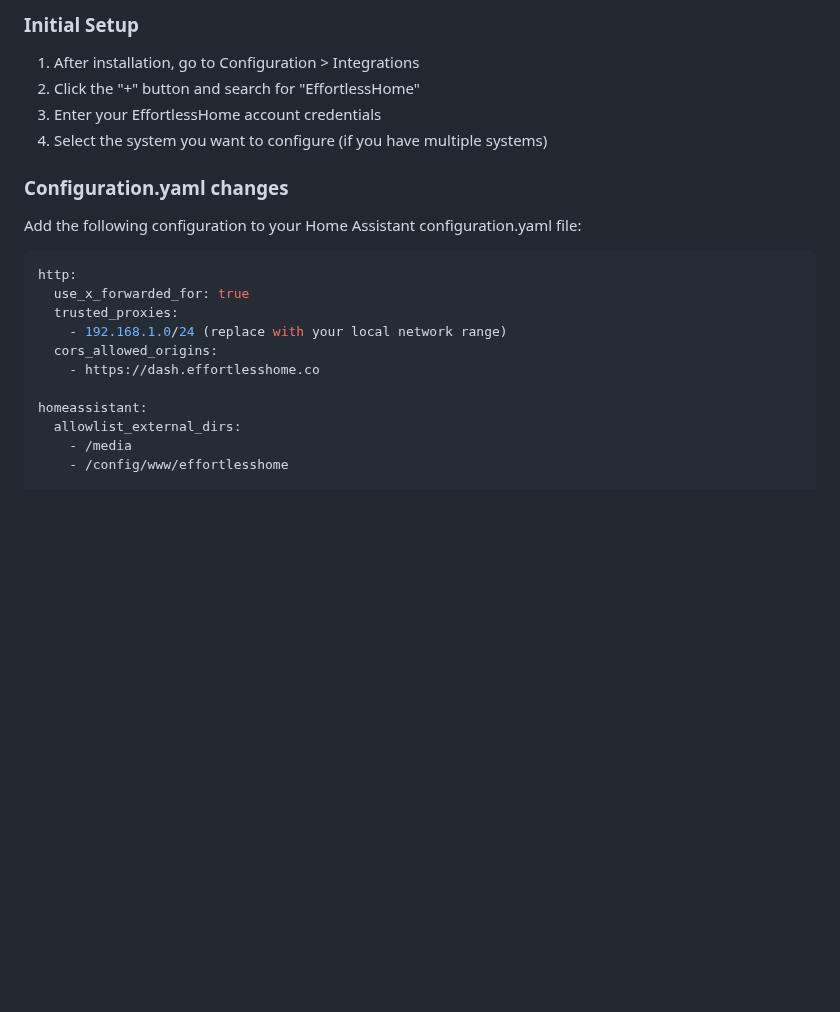
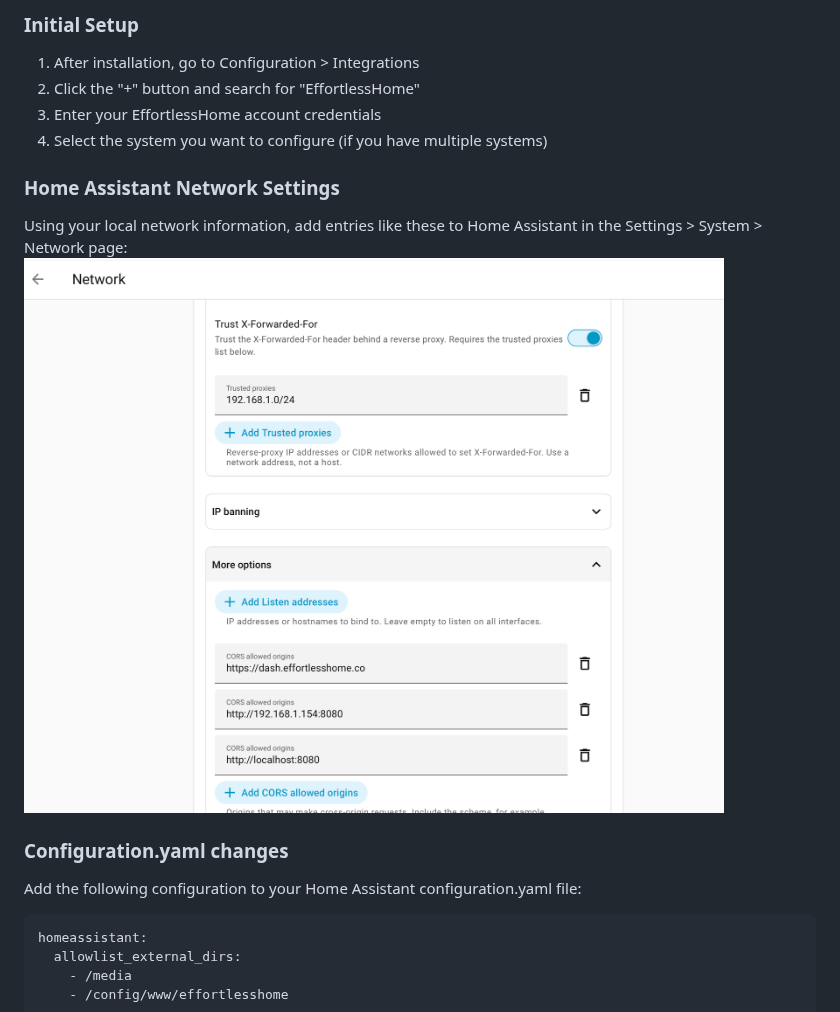
Before and after one commit to EffortlessHome/EffortlessHome, a Markdown page: README.md, the part around the change. GitHub-like rendering; pictures changed too: app_screenshots/networkconfig.png (added); blank space fills up the shorter version.

````diff
--- a/README.md
+++ b/README.md
@@ -158,18 +158,15 @@ Easy area and label management — no YAML required.
 3. Enter your EffortlessHome account credentials
 4. Select the system you want to configure (if you have multiple systems)
 
+### Home Assistant Network Settings
+Using your local network information, add entries like these to Home Assistant in the Settings > System > Network page:
+<img src="app_screenshots/networkconfig.png" alt="HA Network Config" width="700"/>
+
 ### Configuration.yaml changes
 
 Add the following configuration to your Home Assistant configuration.yaml file:
 
 ```yaml
-http:
-  use_x_forwarded_for: true
-  trusted_proxies:
-    - 192.168.1.0/24 (replace with your local network range)
-  cors_allowed_origins:
-    - https://dash.effortlesshome.co
-
 homeassistant:
   allowlist_external_dirs:
     - /media
````
Also changed, not shown: custom_components/effortlesshome/CONTRIBUTING.md (deleted, +0 -256 lines), custom_components/effortlesshome/README.md (deleted, +0 -189 lines).
